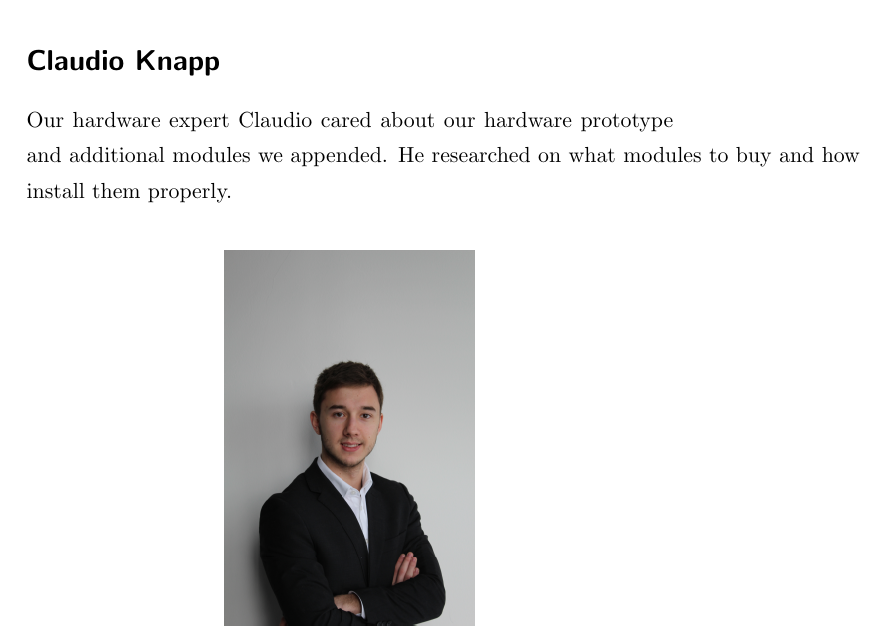
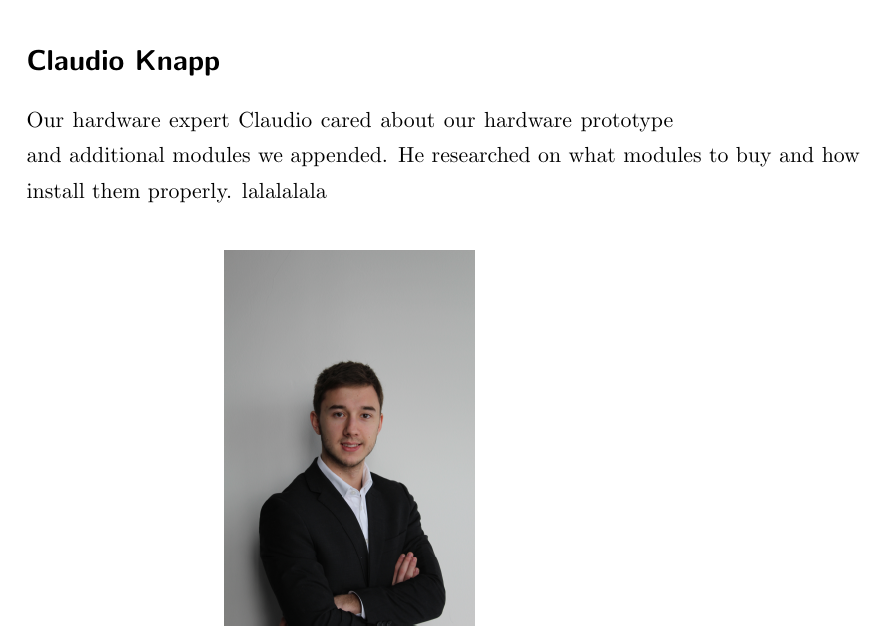
Before and after one commit to zwopac11/Diploma-Thesis-Driver-s-Logbook, a LaTeX thesis (document.tex, which reads chapters/projectmembers.tex): part of page 4 of 108, cut so that both start at the same text. Compiled offline with pdfLaTeX.

Commit message:
ladendlichraufgrrr

```diff
--- a/chapters/projectmembers.tex
+++ b/chapters/projectmembers.tex
@@ -5,7 +5,7 @@
 \section*{Helena Adam}
 Helena took over the task of the team leader of this project. She was our connection person to our supervising teachers and our partner company. She managed the task of comparing competitive products and documented held meetings.
 \section*{Claudio Knapp}
-Our hardware expert Claudio cared about our hardware prototype and additional modules we appended. He researched on what modules to buy and how install them properly.
+Our hardware expert Claudio cared about our hardware prototype and additional modules we appended. He researched on what modules to buy and how install them properly. lalalalala
 \begin{center}
 \includegraphics[width=0.45\textwidth, angle =-90]{bilder/Claudio}
 \end{center}
```
Also changed, not shown: document.gls (added), 3 other files.
